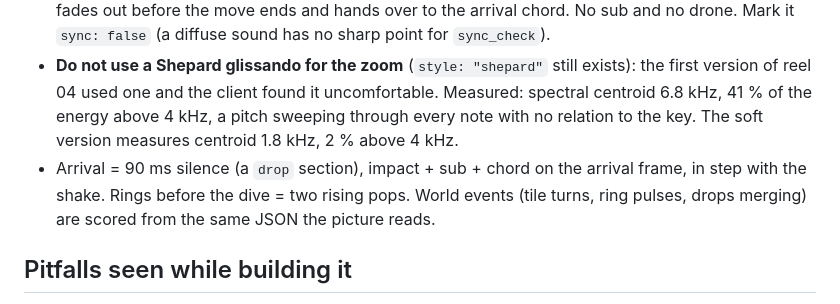
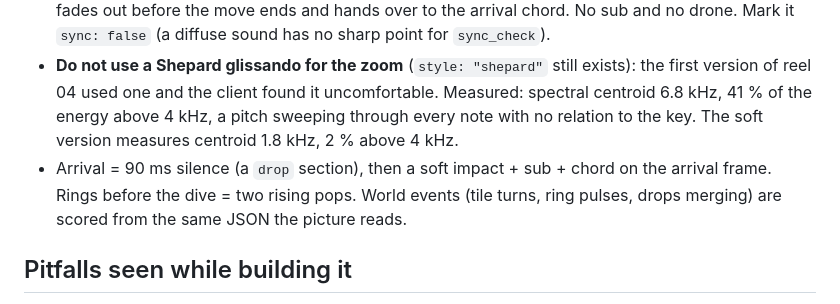
Before and after one commit to Tarquished/motioner, a Markdown page: references/dive-technique.md, the part around the change. Drawn GitHub-style.

```diff
--- a/references/dive-technique.md
+++ b/references/dive-technique.md
@@ -25,7 +25,7 @@ Read when the concept is "the film is one continuous zoom": every scene is a sma
 
 - `src/events.ts` exports the camera's log-zoom rate per frame of every dive (`scripts/export_events.mjs` bundles it with esbuild and writes `audio/events.json`; `build.mjs` runs it when `exportEvents` is set), and `make_score.py` passes that curve to `synth_score.py` as a `zoom` cue (with `bar` = the bar of the arrival): the arrival chord as pure tones (sine plus faint 2nd and 3rd harmonics, low-passed at 1.9 kHz) that glides up one octave following the zoom's own progress and settles onto the chord tones exactly when the zoom lands (parallel motion, so it is consonant all the way), with a faint air layer. Its amplitude is the smoothed zoom speed, so it swells with the rush, fades out before the move ends and hands over to the arrival chord. No sub and no drone. Mark it `sync: false` (a diffuse sound has no sharp point for `sync_check`).
 - **Do not use a Shepard glissando for the zoom** (`style: "shepard"` still exists): the first version of reel 04 used one and the client found it uncomfortable. Measured: spectral centroid 6.8 kHz, 41 % of the energy above 4 kHz, a pitch sweeping through every note with no relation to the key. The soft version measures centroid 1.8 kHz, 2 % above 4 kHz.
-- Arrival = 90 ms silence (a `drop` section), impact + sub + chord on the arrival frame, in step with the shake. Rings before the dive = two rising pops. World events (tile turns, ring pulses, drops merging) are scored from the same JSON the picture reads.
+- Arrival = 90 ms silence (a `drop` section), then a soft impact + sub + chord on the arrival frame. Rings before the dive = two rising pops. World events (tile turns, ring pulses, drops merging) are scored from the same JSON the picture reads.
 
 ## Pitfalls seen while building it
 
```
Also changed, not shown: examples/reel04-dive/README.md (+2 -2 lines).
